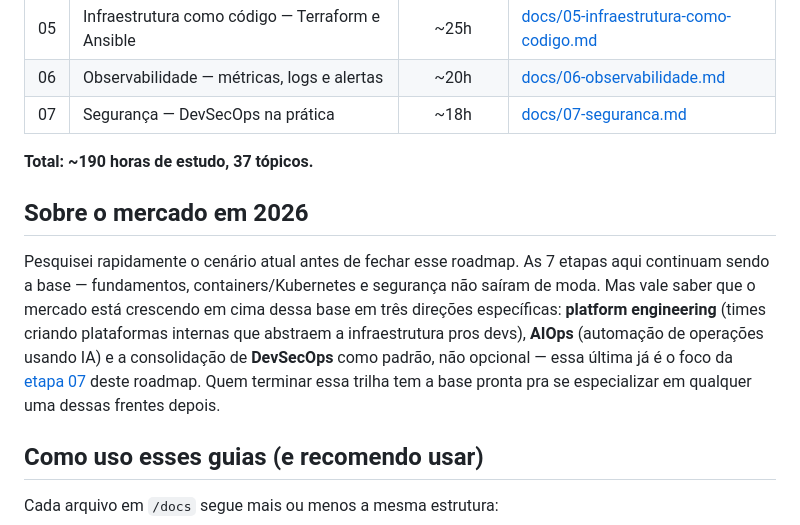
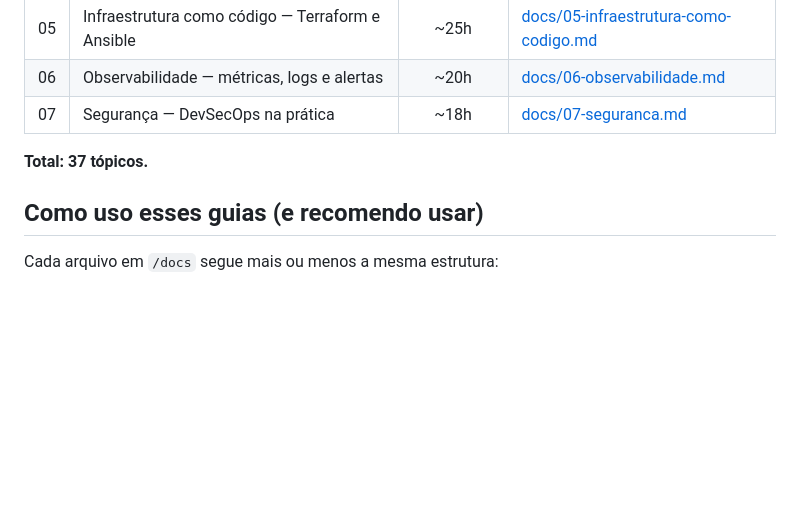
Before and after one commit to Isac-Andrade/DevOps-Roadmap, a Markdown page: README.md, the part around the change. GitHub-like rendering; blank space fills up the shorter version.

Commit message:
Update README
Removed total study hours and section about the market in 2026 from the README.

```diff
--- a/README.md
+++ b/README.md
@@ -26,17 +26,7 @@ Se você está começando agora, espero que isso poupe algumas das voltas que eu
 | 06 | Observabilidade — métricas, logs e alertas | ~20h | [docs/06-observabilidade.md](./docs/06-observabilidade.md) |
 | 07 | Segurança — DevSecOps na prática | ~18h | [docs/07-seguranca.md](./docs/07-seguranca.md) |
 
-**Total: ~190 horas de estudo, 37 tópicos.**
-
-## Sobre o mercado em 2026
-
-Pesquisei rapidamente o cenário atual antes de fechar esse roadmap.
-As 7 etapas aqui continuam sendo a base — fundamentos, containers/Kubernetes e segurança não saíram de moda.
-Mas vale saber que o mercado está crescendo em cima dessa base em três direções específicas: **platform engineering**
-(times criando plataformas internas que abstraem a infraestrutura pros devs), **AIOps** (automação de operações usando IA)
-e a consolidação de **DevSecOps** como padrão, não opcional — essa última já é o foco da [etapa 07](./docs/07-seguranca.md) deste roadmap.
-Quem terminar essa trilha tem a base pronta pra se especializar em qualquer uma dessas frentes depois.
-
+**Total:  37 tópicos.**
 
 ## Como uso esses guias (e recomendo usar)
 
```
